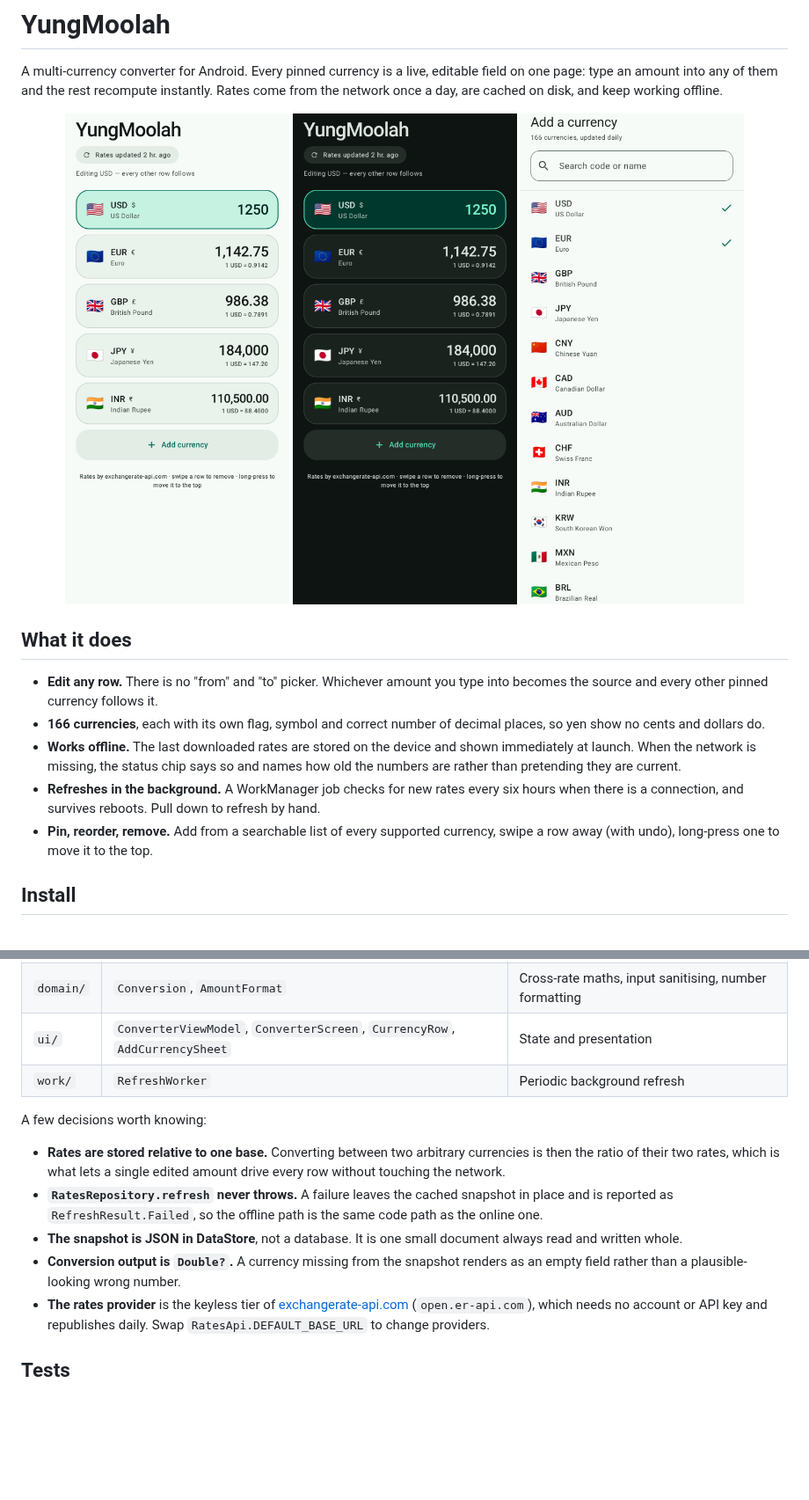
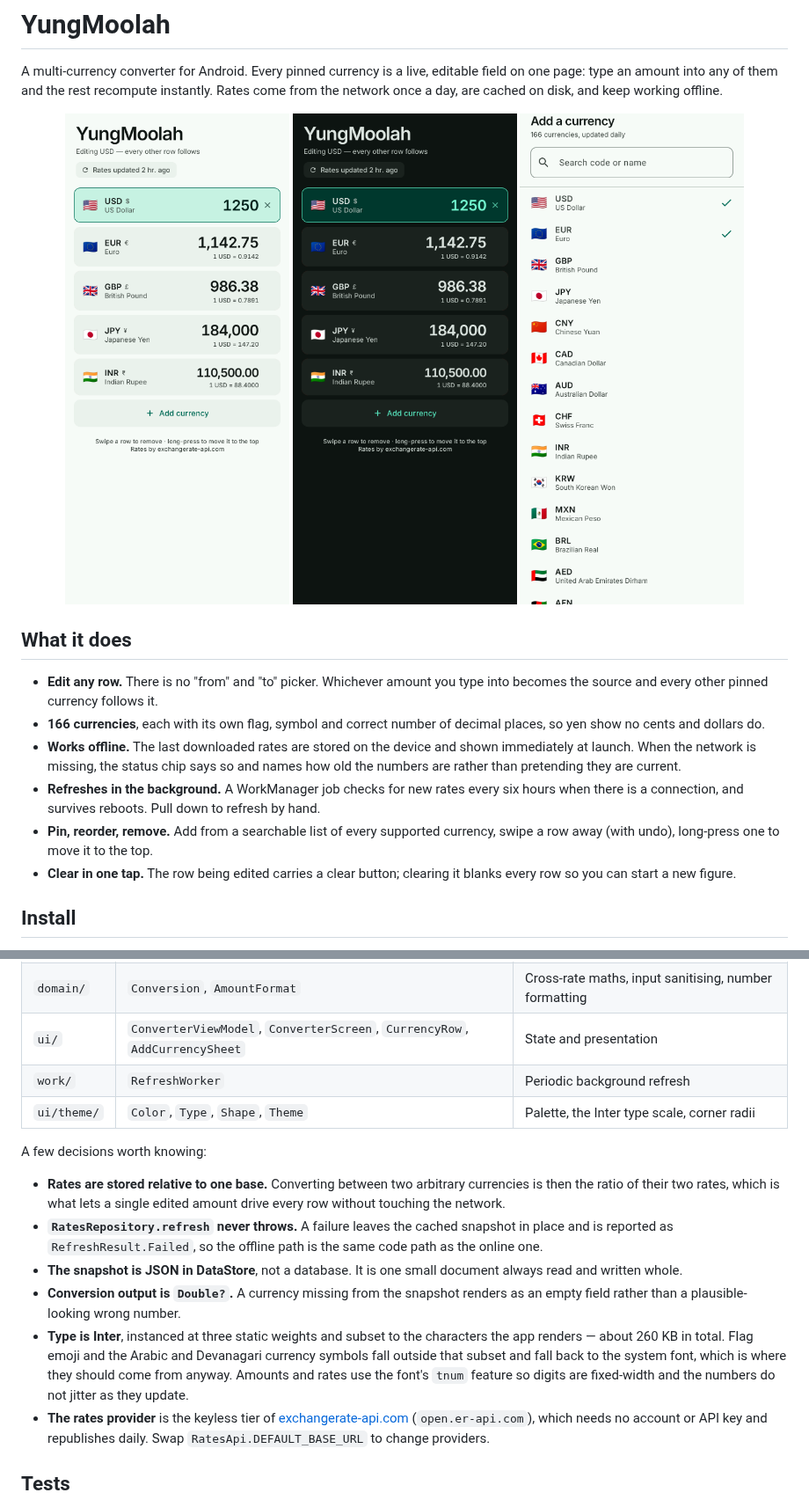
Before and after one commit to sirmammingtonham/yungmoolah, a Markdown page: README.md, 2 parts joined by grey strips. Shown at 88% size. Rendered like a GitHub page; pictures changed too: docs/screenshot-dark.png, docs/screenshot-light.png, docs/screenshot-picker.png; blank space fills up the shorter version.

```diff
--- a/README.md
+++ b/README.md
@@ -25,6 +25,8 @@ working offline.
   hand.
 - **Pin, reorder, remove.** Add from a searchable list of every supported currency,
   swipe a row away (with undo), long-press one to move it to the top.
+- **Clear in one tap.** The row being edited carries a clear button; clearing it
+  blanks every row so you can start a new figure.
 
 ## Install
 
@@ -78,6 +80,7 @@ Single-module Android app, Kotlin and Jetpack Compose with Material 3.
 | `domain/` | `Conversion`, `AmountFormat` | Cross-rate maths, input sanitising, number formatting |
 | `ui/` | `ConverterViewModel`, `ConverterScreen`, `CurrencyRow`, `AddCurrencySheet` | State and presentation |
 | `work/` | `RefreshWorker` | Periodic background refresh |
+| `ui/theme/` | `Color`, `Type`, `Shape`, `Theme` | Palette, the Inter type scale, corner radii |
 
 A few decisions worth knowing:
 
@@ -91,6 +94,12 @@ A few decisions worth knowing:
   always read and written whole.
 - **Conversion output is `Double?`.** A currency missing from the snapshot renders
   as an empty field rather than a plausible-looking wrong number.
+- **Type is Inter**, instanced at three static weights and subset to the characters
+  the app renders — about 260 KB in total. Flag emoji and the Arabic and
+  Devanagari currency symbols fall outside that subset and fall back to the system
+  font, which is where they should come from anyway. Amounts and rates use the
+  font's `tnum` feature so digits are fixed-width and the numbers do not jitter as
+  they update.
 - **The rates provider** is the keyless tier of [exchangerate-api.com]
   (`open.er-api.com`), which needs no account or API key and republishes daily.
   Swap `RatesApi.DEFAULT_BASE_URL` to change providers.
```
Also changed, not shown: other parts of README.md (+8 -0 lines), 15 other files.
